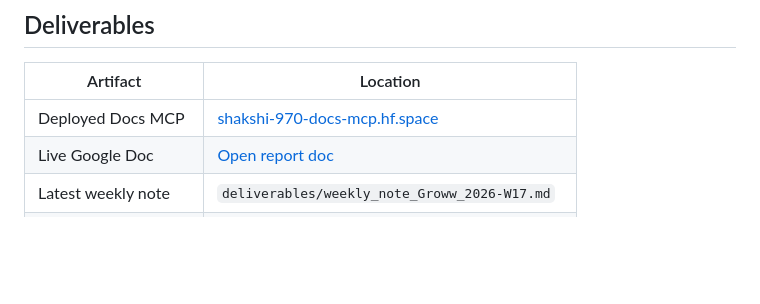
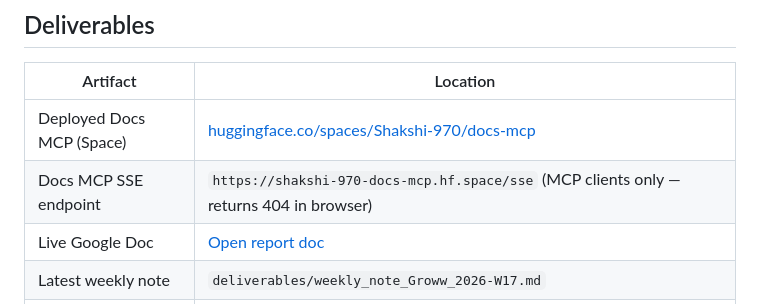
Before and after one commit to Shakshi-970/App-Review-Insights-Analyser, a Markdown page: README.md, the part around the change. Rendered like a GitHub page; blank space fills up the shorter version.

Commit message:
Fix README: link HF Space dashboard page, note SSE endpoint is not a browser URL

```diff
--- a/README.md
+++ b/README.md
@@ -8,7 +8,8 @@ An autonomous AI Agent that scrapes, clusters, and summarizes app-store reviews
 
 | Artifact | Location |
 |---|---|
-| Deployed Docs MCP | [shakshi-970-docs-mcp.hf.space](https://shakshi-970-docs-mcp.hf.space) |
+| Deployed Docs MCP (Space) | [huggingface.co/spaces/Shakshi-970/docs-mcp](https://huggingface.co/spaces/Shakshi-970/docs-mcp) |
+| Docs MCP SSE endpoint | `https://shakshi-970-docs-mcp.hf.space/sse` (MCP clients only — returns 404 in browser) |
 | Live Google Doc | [Open report doc](https://docs.google.com/document/d/1DruFduVM98OxDjNlmupSOBXOPV5ET0AtSEJPrQFLV9Q) |
 | Latest weekly note | `deliverables/weekly_note_Groww_2026-W17.md` |
 | Email draft sample | `deliverables/email_draft_sample.md` |
```
